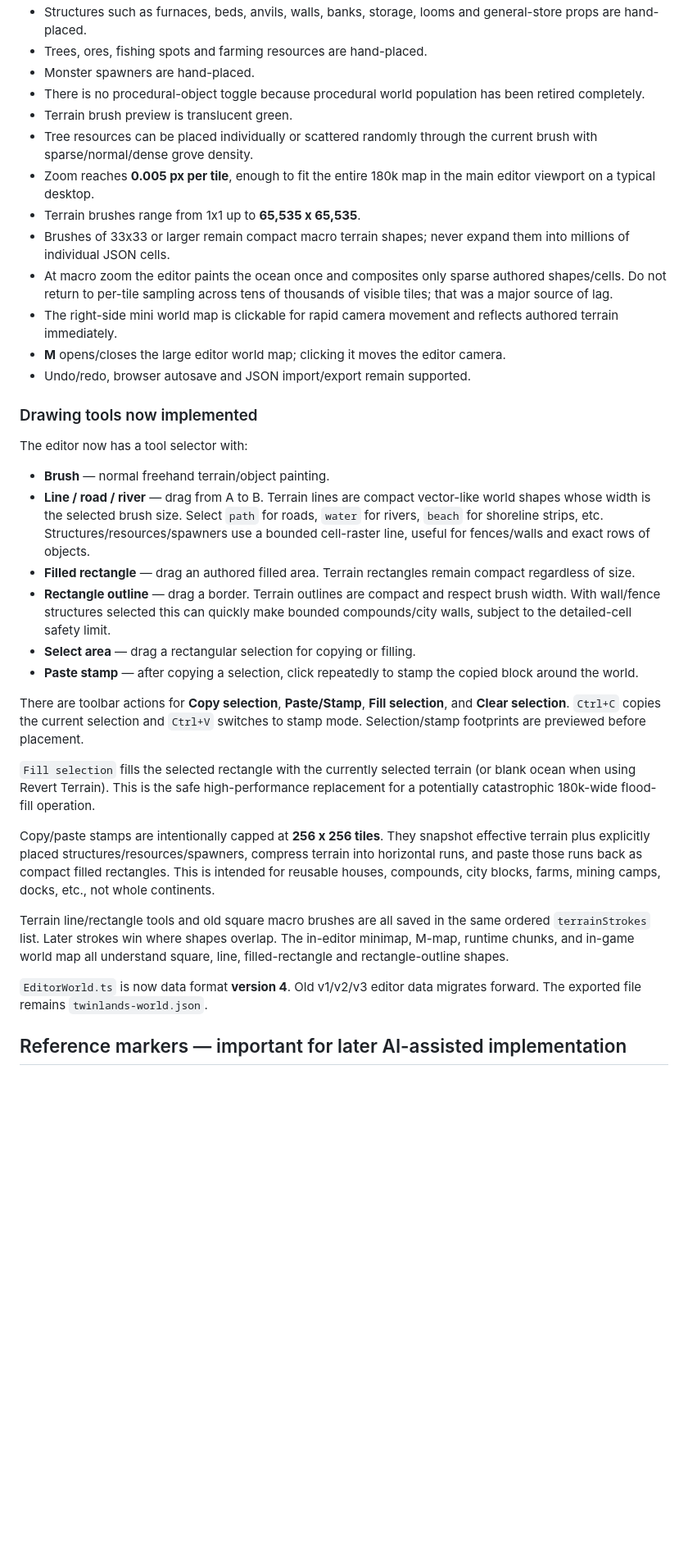
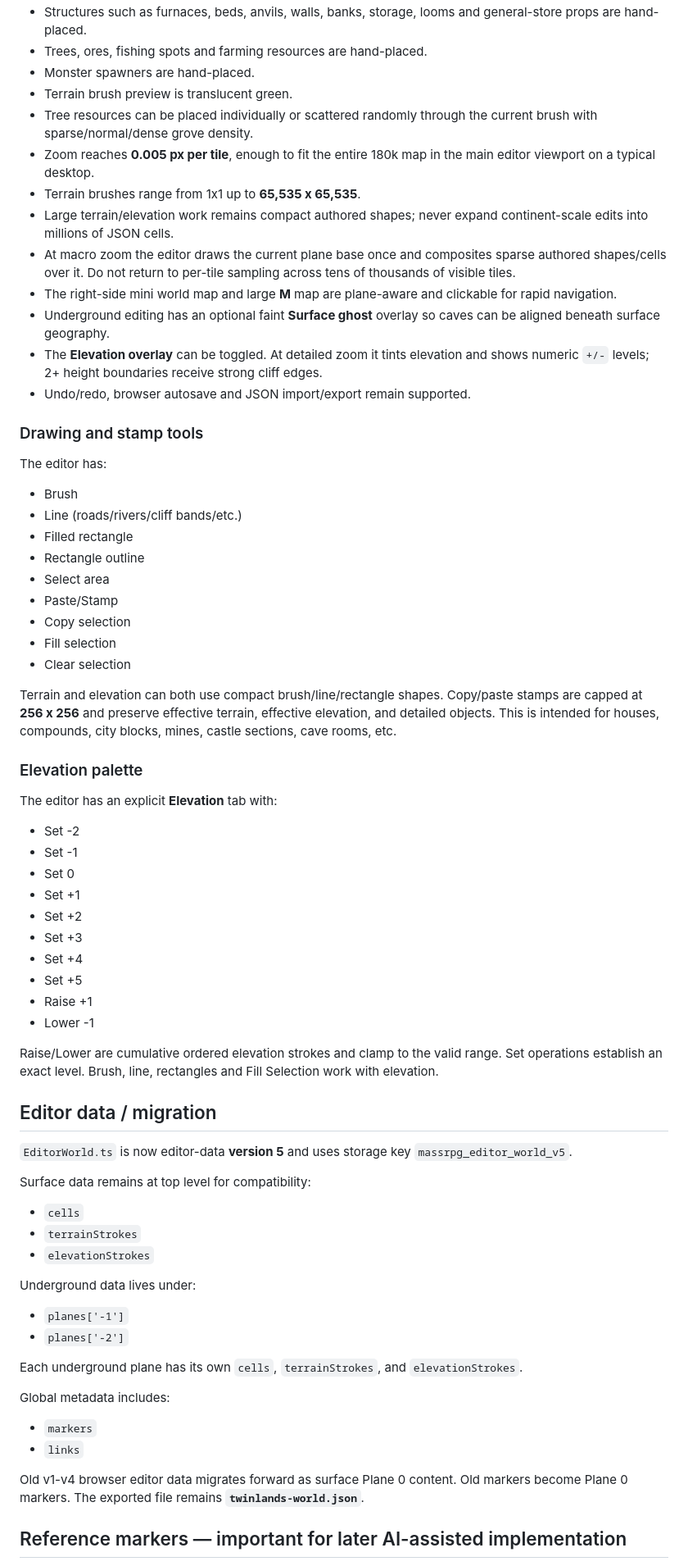
Before and after one commit to TheMasterStick/MassRPG, a Markdown page: CLAUDE_HANDOFF.md, the part around one of its changes. Shown at 82% size. Drawn GitHub-style; blank space fills up the shorter version.

Commit message:
Document elevation and underground plane architecture

```diff
--- a/CLAUDE_HANDOFF.md
+++ b/CLAUDE_HANDOFF.md
@@ -23,37 +71,73 @@ Current editor behavior:
 - Structures such as furnaces, beds, anvils, walls, banks, storage, looms and general-store props are hand-placed.
 - Trees, ores, fishing spots and farming resources are hand-placed.
 - Monster spawners are hand-placed.
-- There is no procedural-object toggle because procedural world population has been retired completely.
 - Terrain brush preview is translucent green.
 - Tree resources can be placed individually or scattered randomly through the current brush with sparse/normal/dense grove density.
 - Zoom reaches **0.005 px per tile**, enough to fit the entire 180k map in the main editor viewport on a typical desktop.
 - Terrain brushes range from 1x1 up to **65,535 x 65,535**.
-- Brushes of 33x33 or larger remain compact macro terrain shapes; never expand them into millions of individual JSON cells.
-- At macro zoom the editor paints the ocean once and composites only sparse authored shapes/cells. Do not return to per-tile sampling across tens of thousands of visible tiles; that was a major source of lag.
-- The right-side mini world map is clickable for rapid camera movement and reflects authored terrain immediately.
-- **M** opens/closes the large editor world map; clicking it moves the editor camera.
+- Large terrain/elevation work remains compact authored shapes; never expand continent-scale edits into millions of JSON cells.
+- At macro zoom the editor draws the current plane base once and composites sparse authored shapes/cells over it. Do not return to per-tile sampling across tens of thousands of visible tiles.
+- The right-side mini world map and large **M** map are plane-aware and clickable for rapid navigation.
+- Underground editing has an optional faint **Surface ghost** overlay so caves can be aligned beneath surface geography.
+- The **Elevation overlay** can be toggled. At detailed zoom it tints elevation and shows numeric `+/-` levels; 2+ height boundaries receive strong cliff edges.
 - Undo/redo, browser autosave and JSON import/export remain supported.
 
-### Drawing tools now implemented
+### Drawing and stamp tools
 
-The editor now has a tool selector with:
+The editor has:
 
-- **Brush** — normal freehand terrain/object painting.
-- **Line / road / river** — drag from A to B. Terrain lines are compact vector-like world shapes whose width is the selected brush size. Select `path` for roads, `water` for rivers, `beach` for shoreline strips, etc. Structures/resources/spawners use a bounded cell-raster line, useful for fences/walls and exact rows of objects.
-- **Filled rectangle** — drag an authored filled area. Terrain rectangles remain compact regardless of size.
-- **Rectangle outline** — drag a border. Terrain outlines are compact and respect brush width. With wall/fence structures selected this can quickly make bounded compounds/city walls, subject to the detailed-cell safety limit.
-- **Select area** — drag a rectangular selection for copying or filling.
-- **Paste stamp** — after copying a selection, click repeatedly to stamp the copied block around the world.
+- Brush
+- Line (roads/rivers/cliff bands/etc.)
+- Filled rectangle
+- Rectangle outline
+- Select area
+- Paste/Stamp
+- Copy selection
+- Fill selection
+- Clear selection
 
-There are toolbar actions for **Copy selection**, **Paste/Stamp**, **Fill selection**, and **Clear selection**. `Ctrl+C` copies the current selection and `Ctrl+V` switches to stamp mode. Selection/stamp footprints are previewed before placement.
+Terrain and elevation can both use compact brush/line/rectangle shapes. Copy/paste stamps are capped at **256 x 256** and preserve effective terrain, effective elevation, and detailed objects. This is intended for houses, compounds, city blocks, mines, castle sections, cave rooms, etc.
 
-`Fill selection` fills the selected rectangle with the currently selected terrain (or blank ocean when using Revert Terrain). This is the safe high-performance replacement for a potentially catastrophic 180k-wide flood-fill operation.
+### Elevation palette
 
-Copy/paste stamps are intentionally capped at **256 x 256 tiles**. They snapshot effective terrain plus explicitly placed structures/resources/spawners, compress terrain into horizontal runs, and paste those runs back as compact filled rectangles. This is intended for reusable houses, compounds, city blocks, farms, mining camps, docks, etc., not whole continents.
+The editor has an explicit **Elevation** tab with:
 
-Terrain line/rectangle tools and old square macro brushes are all saved in the same ordered `terrainStrokes` list. Later strokes win where shapes overlap. The in-editor minimap, M-map, runtime chunks, and in-game world map all understand square, line, filled-rectangle and rectangle-outline shapes.
+- Set -2
+- Set -1
+- Set 0
+- Set +1
+- Set +2
+- Set +3
+- Set +4
+- Set +5
+- Raise +1
+- Lower -1
 
-`EditorWorld.ts` is now data format **version 4**. Old v1/v2/v3 editor data migrates forward. The exported file remains `twinlands-world.json`.
+Raise/Lower are cumulative ordered elevation strokes and clamp to the valid range. Set operations establish an exact level. Brush, line, rectangles and Fill Selection work with elevation.
+
+## Editor data / migration
+
+`EditorWorld.ts` is now editor-data **version 5** and uses storage key `massrpg_editor_world_v5`.
+
+Surface data remains at top level for compatibility:
+
+- `cells`
+- `terrainStrokes`
+- `elevationStrokes`
+
+Underground data lives under:
+
+- `planes['-1']`
+- `planes['-2']`
+
+Each underground plane has its own `cells`, `terrainStrokes`, and `elevationStrokes`.
+
+Global metadata includes:
+
+- `markers`
+- `links`
+
+Old v1-v4 browser editor data migrates forward as surface Plane 0 content. Old markers become Plane 0 markers. The exported file remains **`twinlands-world.json`**.
 
 ## Reference markers — important for later AI-assisted implementation
 
```
Also changed, not shown: other parts of CLAUDE_HANDOFF.md (+77 -41 lines).
